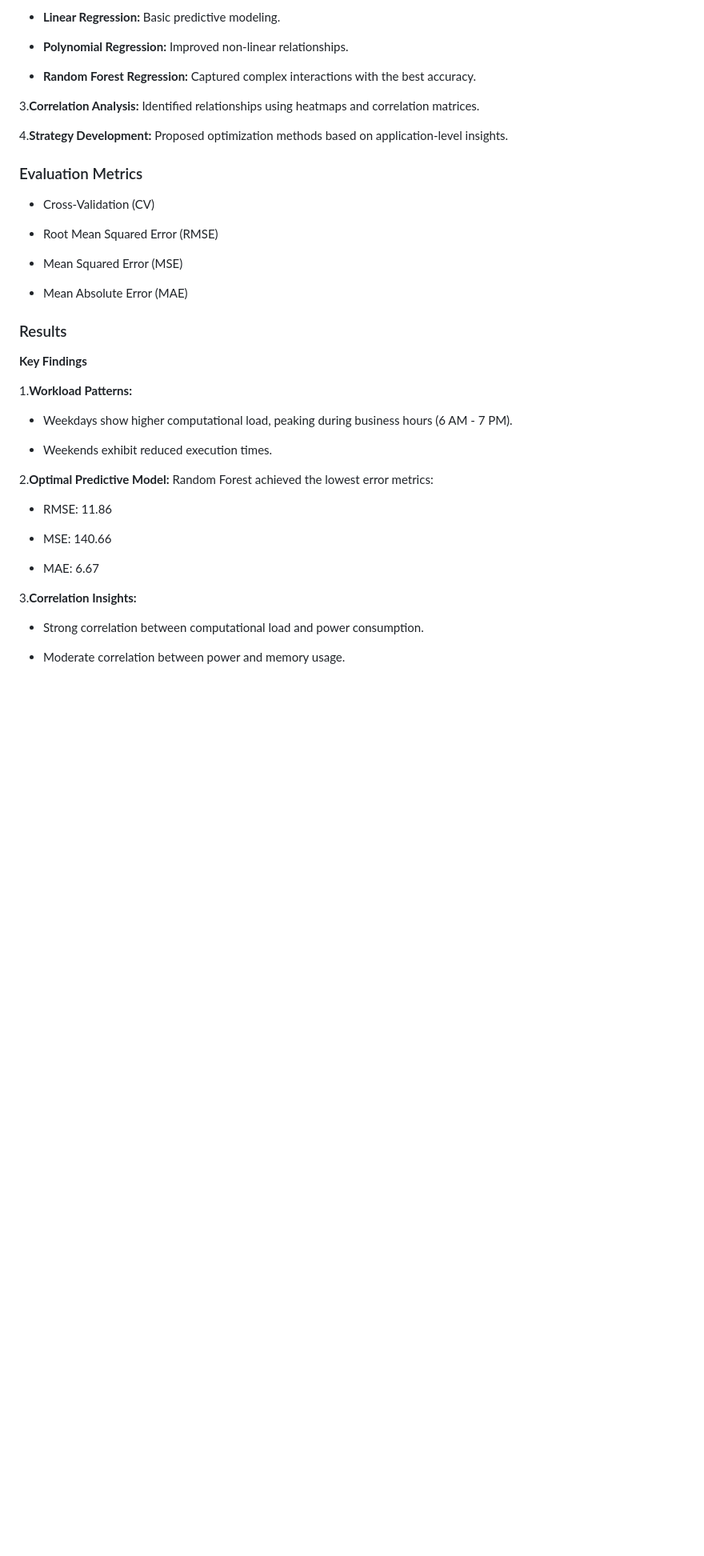
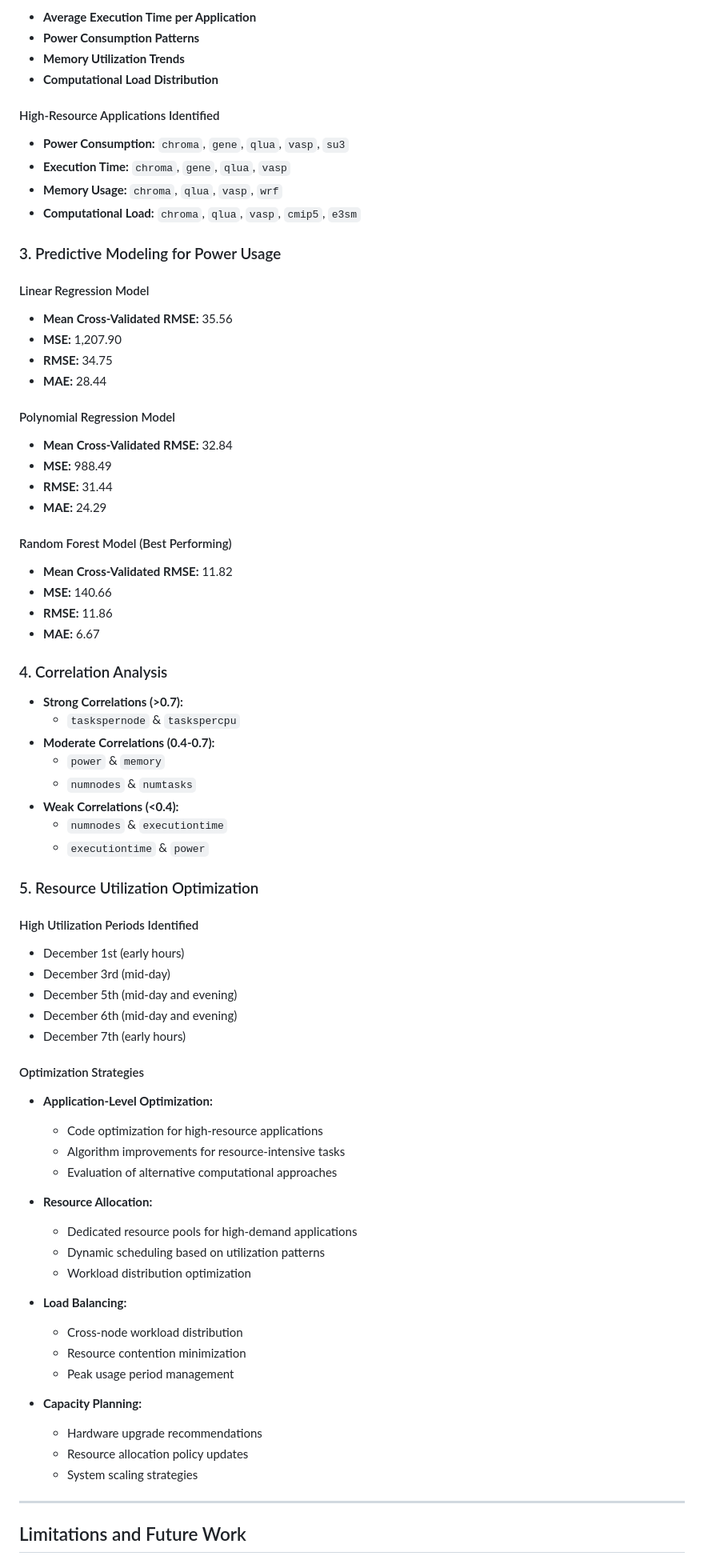
Before and after one commit to farookahmedalishaik/Projects, a Markdown page: Optimizing Cori/Optimizing Cori.md/README.md, the part around the change printed below. Shown: that part at 80% size. GitHub-like rendering; blank space fills up the shorter version.

```diff
--- a/Optimizing Cori/Optimizing Cori.md/README.md
+++ b/Optimizing Cori/Optimizing Cori.md/README.md
@@ -60,45 +78,83 @@ Data source: Jobs executed on the Cori supercomputer during one week in 2020.
 
-  * **Linear Regression:** Basic predictive modeling.
+* **Average Execution Time per Application**
+* **Power Consumption Patterns**
+* **Memory Utilization Trends**
+* **Computational Load Distribution**
 
-  * **Polynomial Regression:** Improved non-linear relationships.
+#### High-Resource Applications Identified
 
-  * **Random Forest Regression:** Captured complex interactions with the best accuracy.
+* **Power Consumption:** `chroma`, `gene`, `qlua`, `vasp`, `su3`
+* **Execution Time:** `chroma`, `gene`, `qlua`, `vasp`
+* **Memory Usage:** `chroma`, `qlua`, `vasp`, `wrf`
+* **Computational Load:** `chroma`, `qlua`, `vasp`, `cmip5`, `e3sm`
 
-3.**Correlation Analysis:** Identified relationships using heatmaps and correlation matrices.
+### 3. Predictive Modeling for Power Usage
 
-4.**Strategy Development:** Proposed optimization methods based on application-level insights.
+#### Linear Regression Model
 
-### Evaluation Metrics
+* **Mean Cross-Validated RMSE:** 35.56
+* **MSE:** 1,207.90
+* **RMSE:** 34.75
+* **MAE:** 28.44
 
-  * Cross-Validation (CV)
+#### Polynomial Regression Model
 
-  * Root Mean Squared Error (RMSE)
+* **Mean Cross-Validated RMSE:** 32.84
+* **MSE:** 988.49
+* **RMSE:** 31.44
+* **MAE:** 24.29
 
-  * Mean Squared Error (MSE)
+#### Random Forest Model (Best Performing)
 
-  * Mean Absolute Error (MAE)
+* **Mean Cross-Validated RMSE:** 11.82
+* **MSE:** 140.66
+* **RMSE:** 11.86
+* **MAE:** 6.67
 
-### Results
+### 4. Correlation Analysis
 
-**Key Findings**
+* **Strong Correlations (>0.7):**
+  * `taskspernode` & `taskspercpu`
+* **Moderate Correlations (0.4-0.7):**
+  * `power` & `memory`
+  * `numnodes` & `numtasks`
+* **Weak Correlations (<0.4):**
+  * `numnodes` & `executiontime`
+  * `executiontime` & `power`
 
-1.**Workload Patterns:**
+### 5. Resource Utilization Optimization
 
-  * Weekdays show higher computational load, peaking during business hours (6 AM - 7 PM).
+#### High Utilization Periods Identified
 
-  * Weekends exhibit reduced execution times.
+* December 1st (early hours)
+* December 3rd (mid-day)
+* December 5th (mid-day and evening)
+* December 6th (mid-day and evening)
+* December 7th (early hours)
 
-2.**Optimal Predictive Model:** Random Forest achieved the lowest error metrics:
+#### Optimization Strategies
 
-  * RMSE: 11.86
+* **Application-Level Optimization:**
+  * Code optimization for high-resource applications
+  * Algorithm improvements for resource-intensive tasks
+  * Evaluation of alternative computational approaches
 
-  * MSE: 140.66
+* **Resource Allocation:**
+  * Dedicated resource pools for high-demand applications
+  * Dynamic scheduling based on utilization patterns
+  * Workload distribution optimization
 
-  * MAE: 6.67
+* **Load Balancing:**
+  * Cross-node workload distribution
+  * Resource contention minimization
+  * Peak usage period management
 
-3.**Correlation Insights:**
+* **Capacity Planning:**
+  * Hardware upgrade recommendations
+  * Resource allocation policy updates
+  * System scaling strategies
 
-  * Strong correlation between computational load and power consumption.
+---
 
-  * Moderate correlation between power and memory usage.
+## Limitations and Future Work
 
```
Also changed, not shown: other parts of Optimizing Cori/Optimizing Cori.md/README.md (+78 -54 lines).
